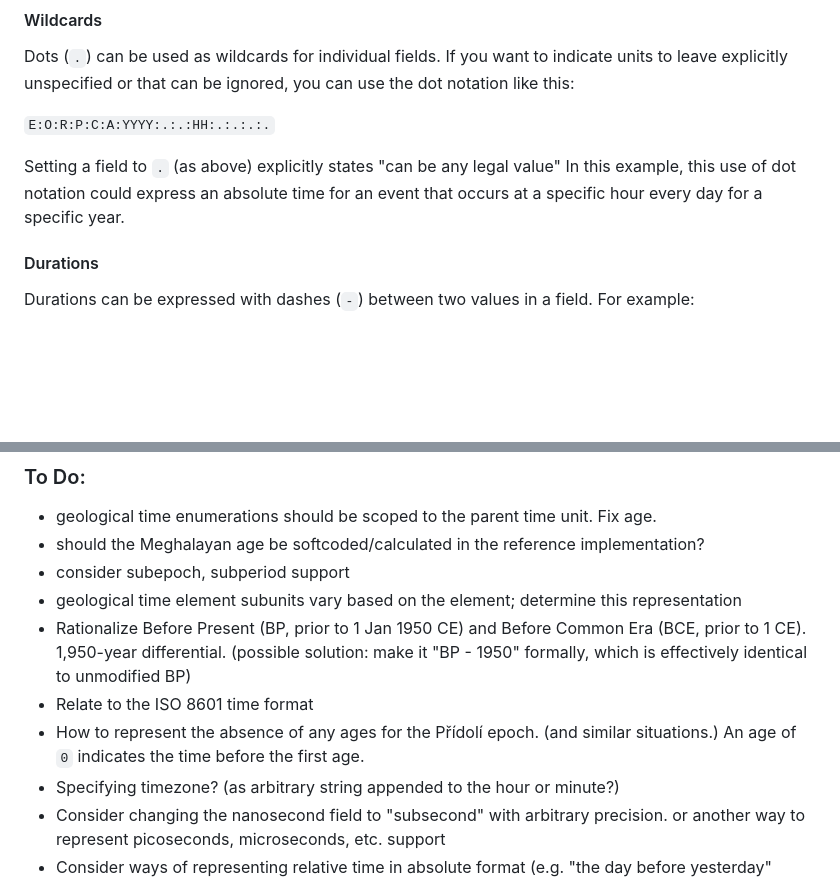
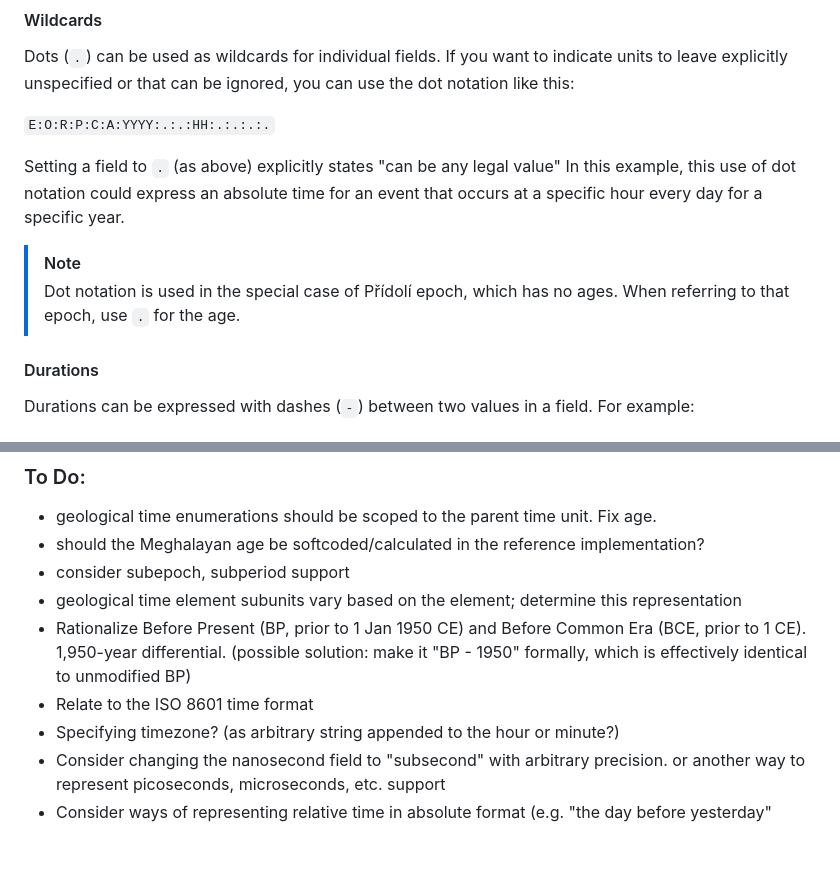
Before and after one commit to geckooooo/absclock, a Markdown page: README.md, 2 parts joined by grey strips. Rendered like a GitHub page; blank space fills up the shorter version.

Commit message:
ages, continued

```diff
--- a/README.md
+++ b/README.md
@@ -211,6 +211,10 @@ Dots (`.`) can be used as wildcards for individual fields. If you want to indica
 
 Setting a field to `.` (as above) explicitly states "can be any legal value" In this example, this use of dot notation could express an absolute time for an event that occurs at a specific hour every day for a specific year.
 
+> [!NOTE]
+> Dot notation is used in the special case of Přídolí epoch, which has no ages. When referring to that epoch, use `.` for the age.
+
+
 #### Durations
 
 Durations can be expressed with dashes (`-`) between two values in a field. For example:
@@ -267,7 +271,6 @@ To get the current absolute time: `% go run absclock.go`
 * geological time element subunits vary based on the element; determine this representation
 * Rationalize Before Present (BP, prior to 1 Jan 1950 CE) and Before Common Era (BCE, prior to 1 CE). 1,950-year differential. (possible solution: make it "BP - 1950" formally, which is effectively identical to unmodified BP)
 * Relate to the ISO 8601 time format
-* How to represent the absence of any ages for the Přídolí epoch. (and similar situations.) An age of `0` indicates the time before the first age.
 * Specifying timezone? (as arbitrary string appended to the hour or minute?)
 * Consider changing the nanosecond field to "subsecond" with arbitrary precision. or another way to represent picoseconds, microseconds, etc. support
 * Consider ways of representing relative time in absolute format (e.g. "the day before yesterday" computed as absolute time from the current day)
```
